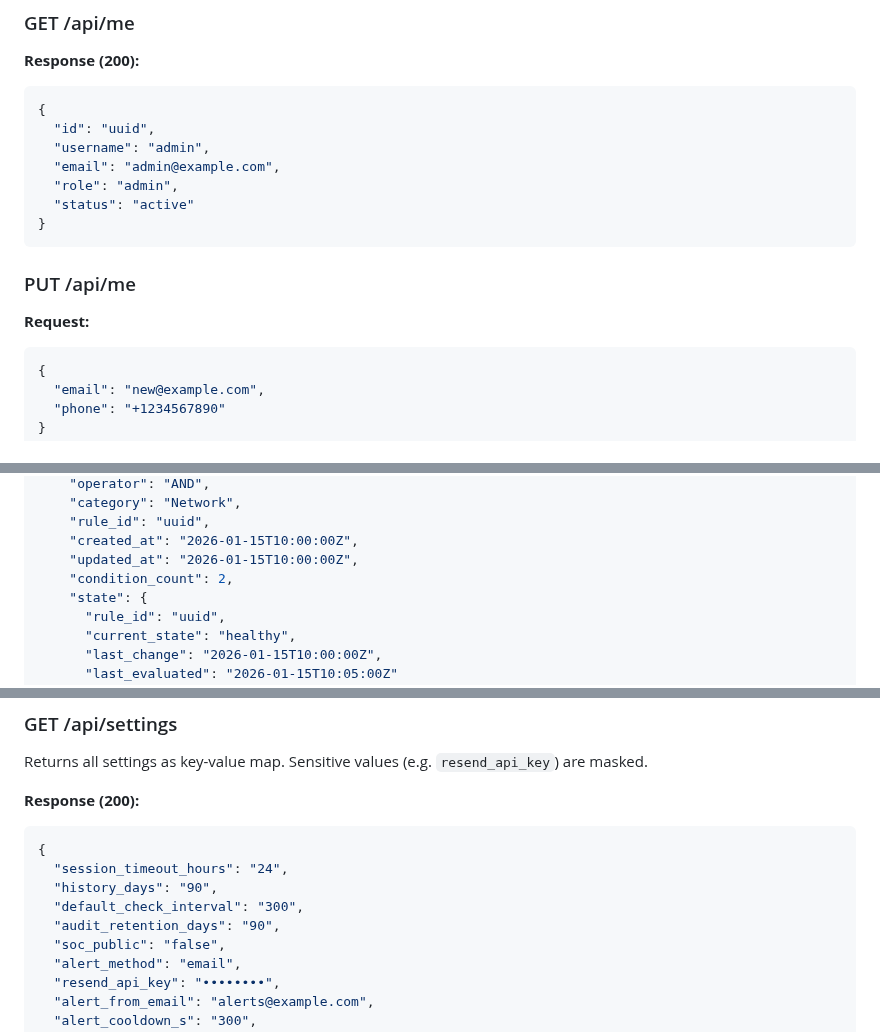
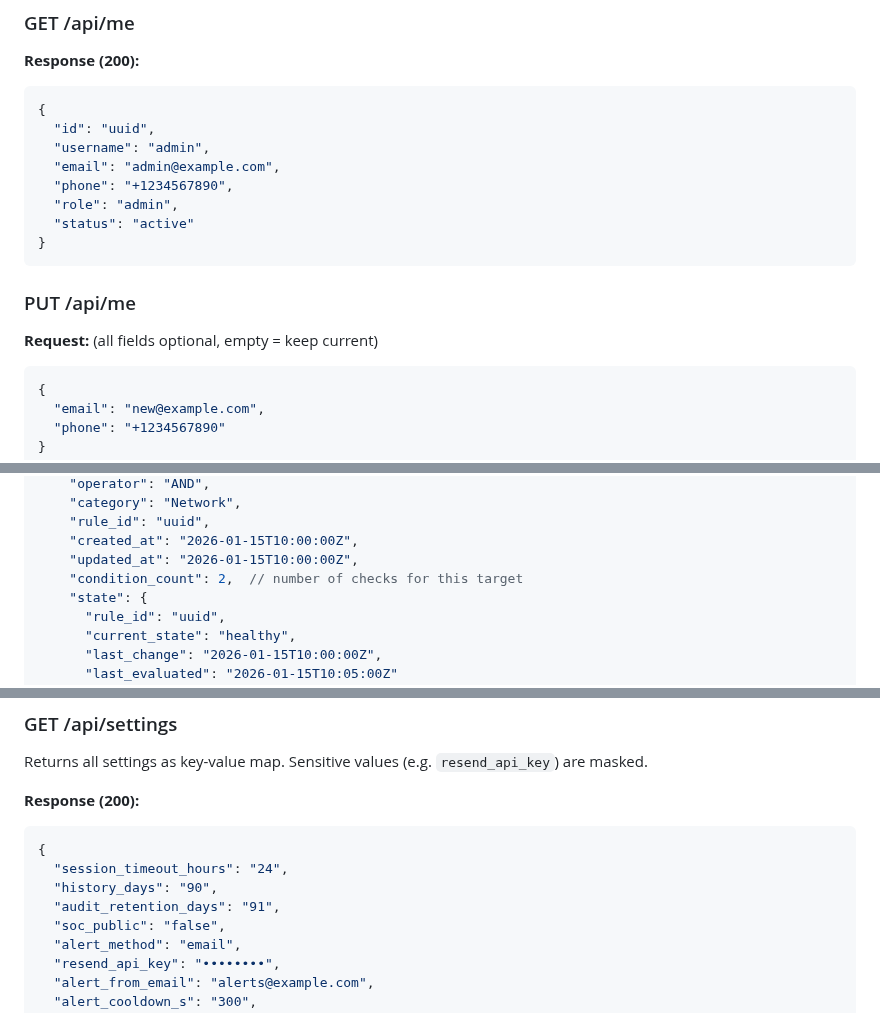
Before and after one commit to okoker/bekci, a Markdown page: docs/reference/api_reference.md, 3 parts joined by grey strips. Drawn GitHub-style.

Commit message:
Fix reference doc drift: phone field, empty-preserve note, retention default, error cases, version field, remove phantom setting
Co-Authored-By: Koker <gitkoker@pm.me>

````diff
--- a/docs/reference/api_reference.md
+++ b/docs/reference/api_reference.md
@@ -78,6 +78,7 @@ Rate limited: 5 attempts/5min per IP, 15min lockout.
   "id": "uuid",
   "username": "admin",
   "email": "admin@example.com",
+  "phone": "+1234567890",
   "role": "admin",
   "status": "active"
 }
@@ -85,7 +86,7 @@ Rate limited: 5 attempts/5min per IP, 15min lockout.
 
 ### PUT /api/me
 
-**Request:**
+**Request:** (all fields optional, empty = keep current)
 ```json
 {
   "email": "new@example.com",
@@ -286,7 +287,7 @@ Returns summary list (no full conditions, includes condition count and state).
     "rule_id": "uuid",
     "created_at": "2026-01-15T10:00:00Z",
     "updated_at": "2026-01-15T10:00:00Z",
-    "condition_count": 2,
+    "condition_count": 2,  // number of checks for this target
     "state": {
       "rule_id": "uuid",
       "current_state": "healthy",
@@ -732,8 +735,7 @@ Returns all settings as key-value map. Sensitive values (e.g. `resend_api_key`)
 {
   "session_timeout_hours": "24",
   "history_days": "90",
-  "default_check_interval": "300",
-  "audit_retention_days": "90",
+  "audit_retention_days": "91",
   "soc_public": "false",
   "alert_method": "email",
   "resend_api_key": "••••••••",
````
Also changed, not shown: other parts of docs/reference/api_reference.md (+3 -1 lines).
